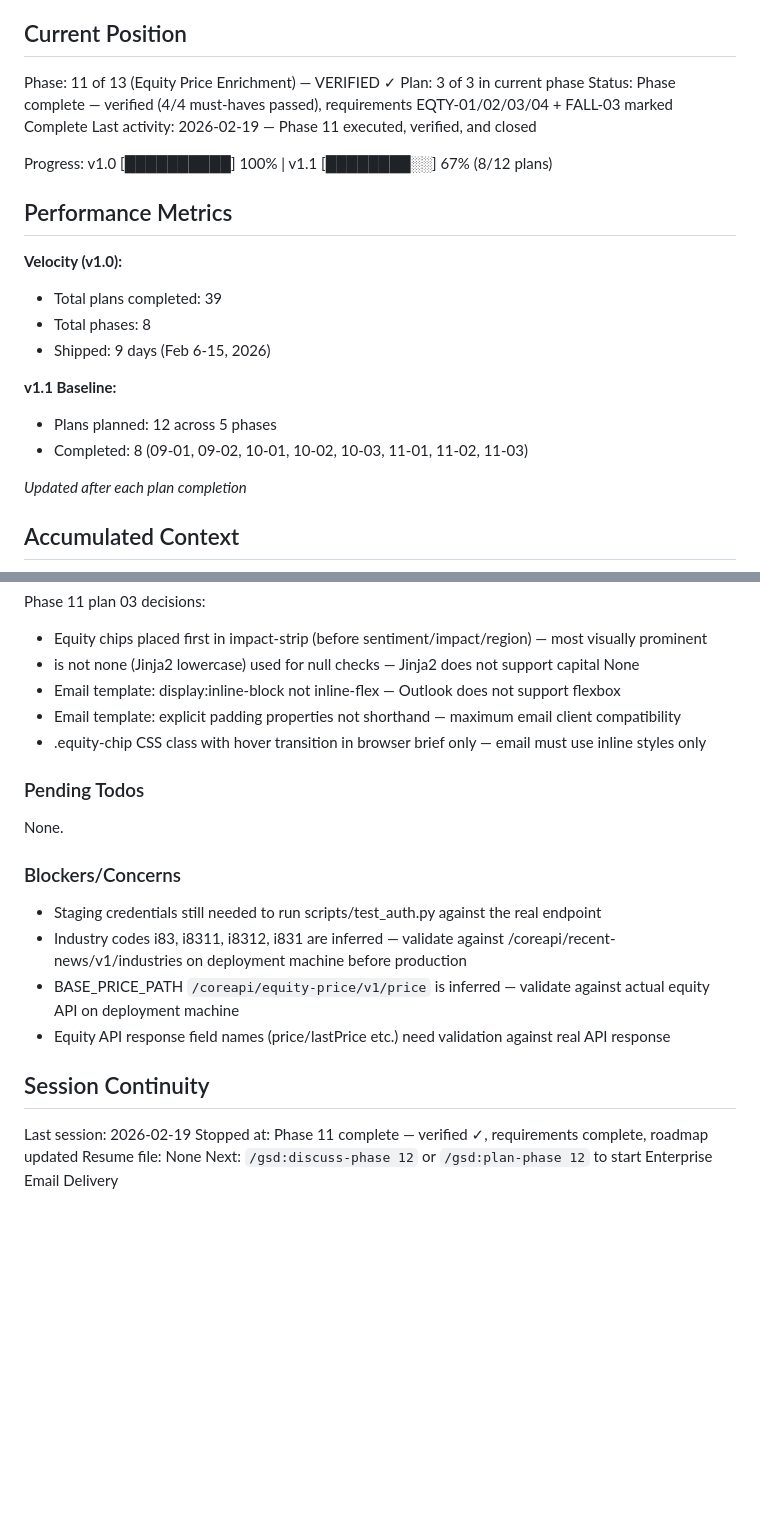
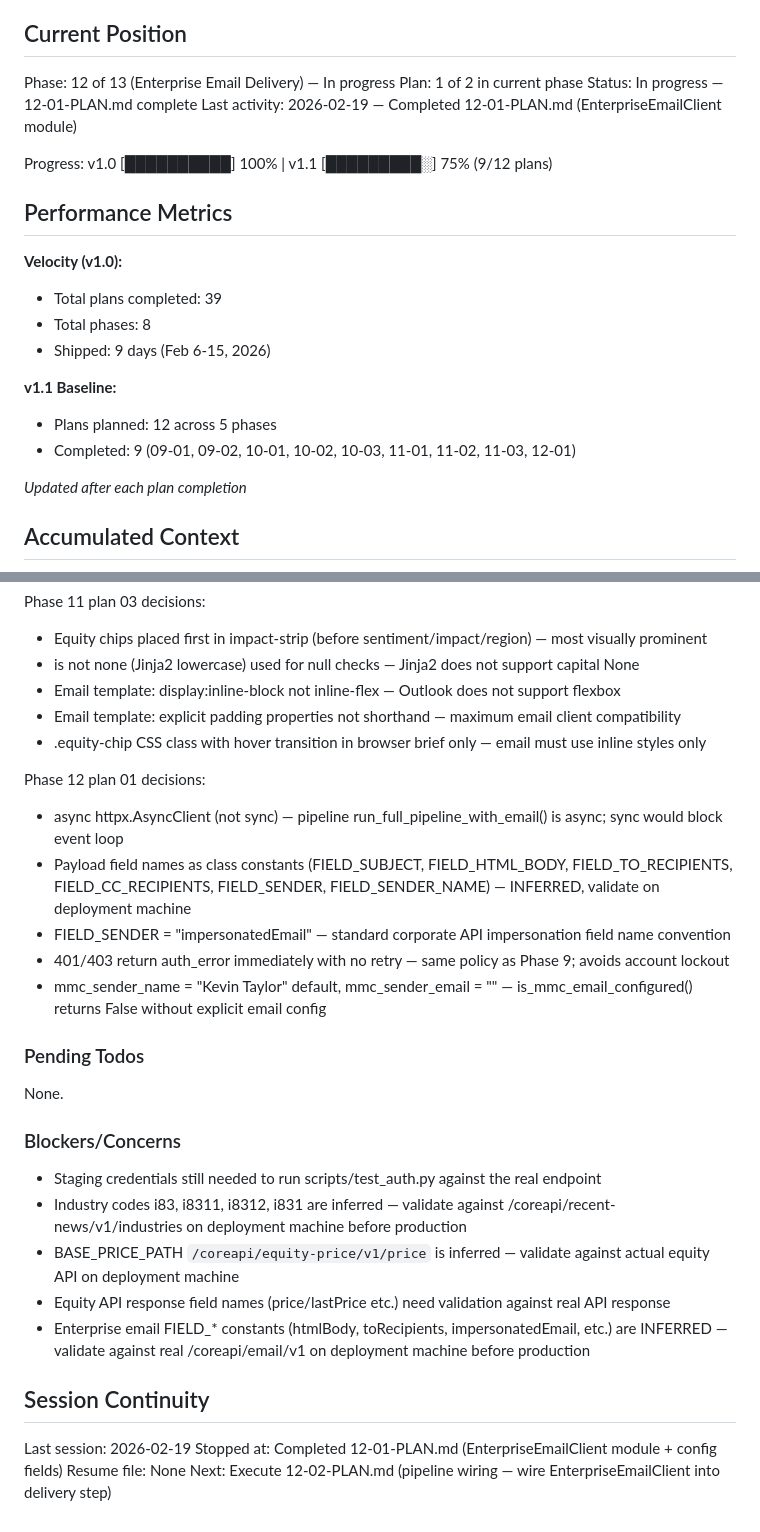
Before and after one commit to SamuraiJenkinz/daily-intelligence-brief, a Markdown page: .planning/STATE.md, 2 parts joined by grey strips. GitHub-like rendering; blank space fills up the shorter version.

Commit message:
docs(12-01): complete enterprise email client plan
Tasks completed: 2/2
- Task 1: Enterprise email config fields and is_mmc_email_configured()
- Task 2: EnterpriseEmailClient module

SUMMARY: .planning/phases/12-enterprise-email-delivery/12-01-SUMMARY.md

```diff
--- a/.planning/STATE.md
+++ b/.planning/STATE.md
@@ -9,12 +9,12 @@ See: .planning/PROJECT.md (updated 2026-02-18)
 
 ## Current Position
 
-Phase: 11 of 13 (Equity Price Enrichment) — VERIFIED ✓
-Plan: 3 of 3 in current phase
-Status: Phase complete — verified (4/4 must-haves passed), requirements EQTY-01/02/03/04 + FALL-03 marked Complete
-Last activity: 2026-02-19 — Phase 11 executed, verified, and closed
+Phase: 12 of 13 (Enterprise Email Delivery) — In progress
+Plan: 1 of 2 in current phase
+Status: In progress — 12-01-PLAN.md complete
+Last activity: 2026-02-19 — Completed 12-01-PLAN.md (EnterpriseEmailClient module)
 
-Progress: v1.0 [██████████] 100% | v1.1 [████████░░] 67% (8/12 plans)
+Progress: v1.0 [██████████] 100% | v1.1 [█████████░] 75% (9/12 plans)
 
 ## Performance Metrics
 
@@ -25,7 +25,7 @@ Progress: v1.0 [██████████] 100% | v1.1 [██████
 
 **v1.1 Baseline:**
 - Plans planned: 12 across 5 phases
-- Completed: 8 (09-01, 09-02, 10-01, 10-02, 10-03, 11-01, 11-02, 11-03)
+- Completed: 9 (09-01, 09-02, 10-01, 10-02, 10-03, 11-01, 11-02, 11-03, 12-01)
 
 *Updated after each plan completion*
 
@@ -96,6 +96,13 @@ Phase 11 plan 03 decisions:
 - Email template: explicit padding properties not shorthand — maximum email client compatibility
 - .equity-chip CSS class with hover transition in browser brief only — email must use inline styles only
 
+Phase 12 plan 01 decisions:
+- async httpx.AsyncClient (not sync) — pipeline run_full_pipeline_with_email() is async; sync would block event loop
+- Payload field names as class constants (FIELD_SUBJECT, FIELD_HTML_BODY, FIELD_TO_RECIPIENTS, FIELD_CC_RECIPIENTS, FIELD_SENDER, FIELD_SENDER_NAME) — INFERRED, validate on deployment machine
+- FIELD_SENDER = "impersonatedEmail" — standard corporate API impersonation field name convention
+- 401/403 return auth_error immediately with no retry — same policy as Phase 9; avoids account lockout
+- mmc_sender_name = "Kevin Taylor" default, mmc_sender_email = "" — is_mmc_email_configured() returns False without explicit email config
+
 ### Pending Todos
 
 None.
@@ -106,10 +113,11 @@ None.
 - Industry codes i83, i8311, i8312, i831 are inferred — validate against /coreapi/recent-news/v1/industries on deployment machine before production
 - BASE_PRICE_PATH `/coreapi/equity-price/v1/price` is inferred — validate against actual equity API on deployment machine
 - Equity API response field names (price/lastPrice etc.) need validation against real API response
+- Enterprise email FIELD_* constants (htmlBody, toRecipients, impersonatedEmail, etc.) are INFERRED — validate against real /coreapi/email/v1 on deployment machine before production
 
 ## Session Continuity
 
 Last session: 2026-02-19
-Stopped at: Phase 11 complete — verified ✓, requirements complete, roadmap updated
+Stopped at: Completed 12-01-PLAN.md (EnterpriseEmailClient module + config fields)
 Resume file: None
-Next: `/gsd:discuss-phase 12` or `/gsd:plan-phase 12` to start Enterprise Email Delivery
+Next: Execute 12-02-PLAN.md (pipeline wiring — wire EnterpriseEmailClient into delivery step)
```
Also changed, not shown: 1 other file.
